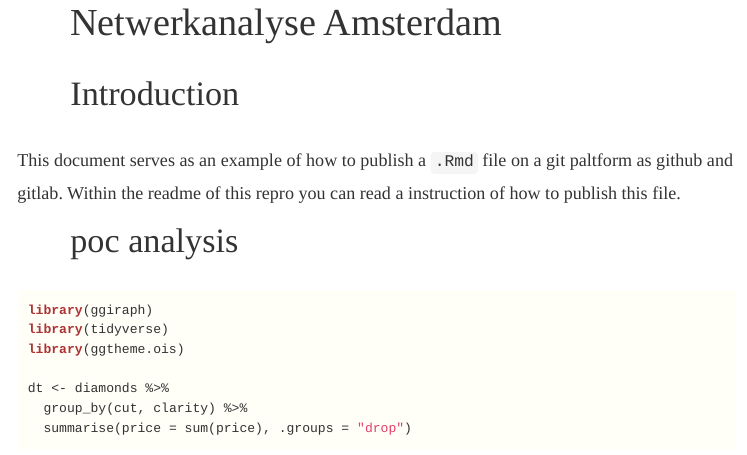
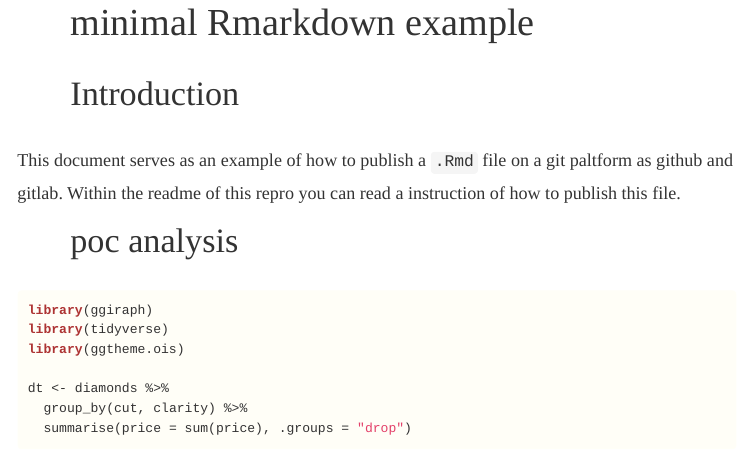
Before and after one commit to brilstl/OIS-Minimal-Rmarkdown-example, an R Markdown document (minimal-Rmarkdown-example.Rmd): the page in a window 1100 px wide, from its top. The pictures show the output file minimal-Rmarkdown-example.html that the author committed with the source, opened offline; menus at the side of the page are left out.

Commit message:
title adjust

```diff
--- a/minimal-Rmarkdown-example.Rmd
+++ b/minimal-Rmarkdown-example.Rmd
@@ -1,5 +1,5 @@
 ---
-title: "Netwerkanalyse Amsterdam"
+title: "minimal Rmarkdown example"
 output:
   html_document:
     toc: true
```
Also changed, not shown: minimal-Rmarkdown-example.html.
